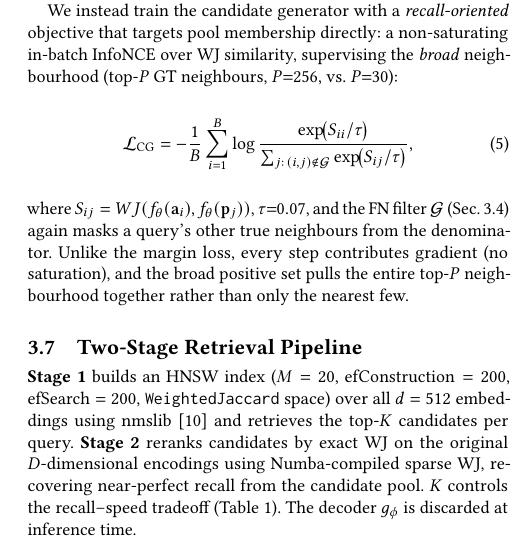
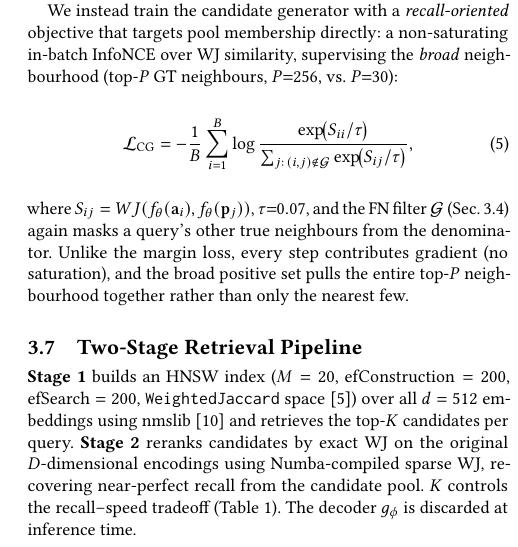
Before and after one commit to ruban-ai/polygon-ann-ml-embeddings, a LaTeX paper (paper/main.tex): part of one column of page 3 of 4, cut so that both start at the same text. Compiled offline with pdfLaTeX.

Commit message:
auto: main.tex

```diff
--- a/paper/main.tex
+++ b/paper/main.tex
@@ -371,8 +371,9 @@ top-$P$ neighbourhood together rather than only the nearest few.
 \subsection{Two-Stage Retrieval Pipeline}
 
 \textbf{Stage~1} builds an HNSW index ($M=20$, $\text{efConstruction}=200$,
-$\text{efSearch}=200$, \texttt{WeightedJaccard} space) over all $d=512$ embeddings
-using nmslib~\cite{hnsw20} and retrieves the top-$K$ candidates per query.
+$\text{efSearch}=200$, \texttt{WeightedJaccard} space~\cite{shape2vec}) over all
+$d=512$ embeddings using nmslib~\cite{hnsw20} and retrieves the top-$K$ candidates
+per query.
 \textbf{Stage~2} reranks candidates by exact WJ on the original $D$-dimensional
 encodings using Numba-compiled sparse WJ, recovering near-perfect recall from
 the candidate pool. $K$ controls the recall--speed tradeoff (Table~\ref{tab:results}).
```
